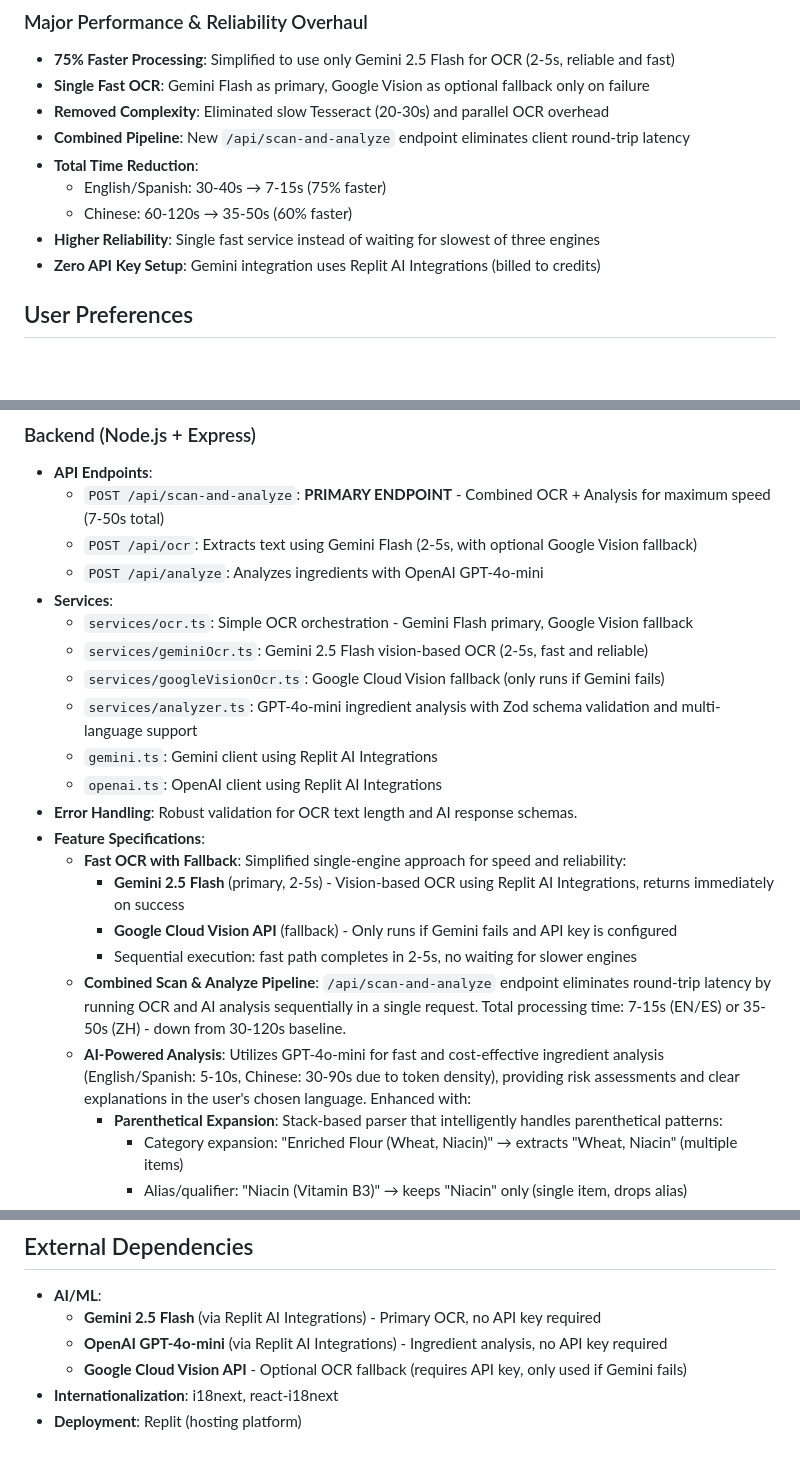
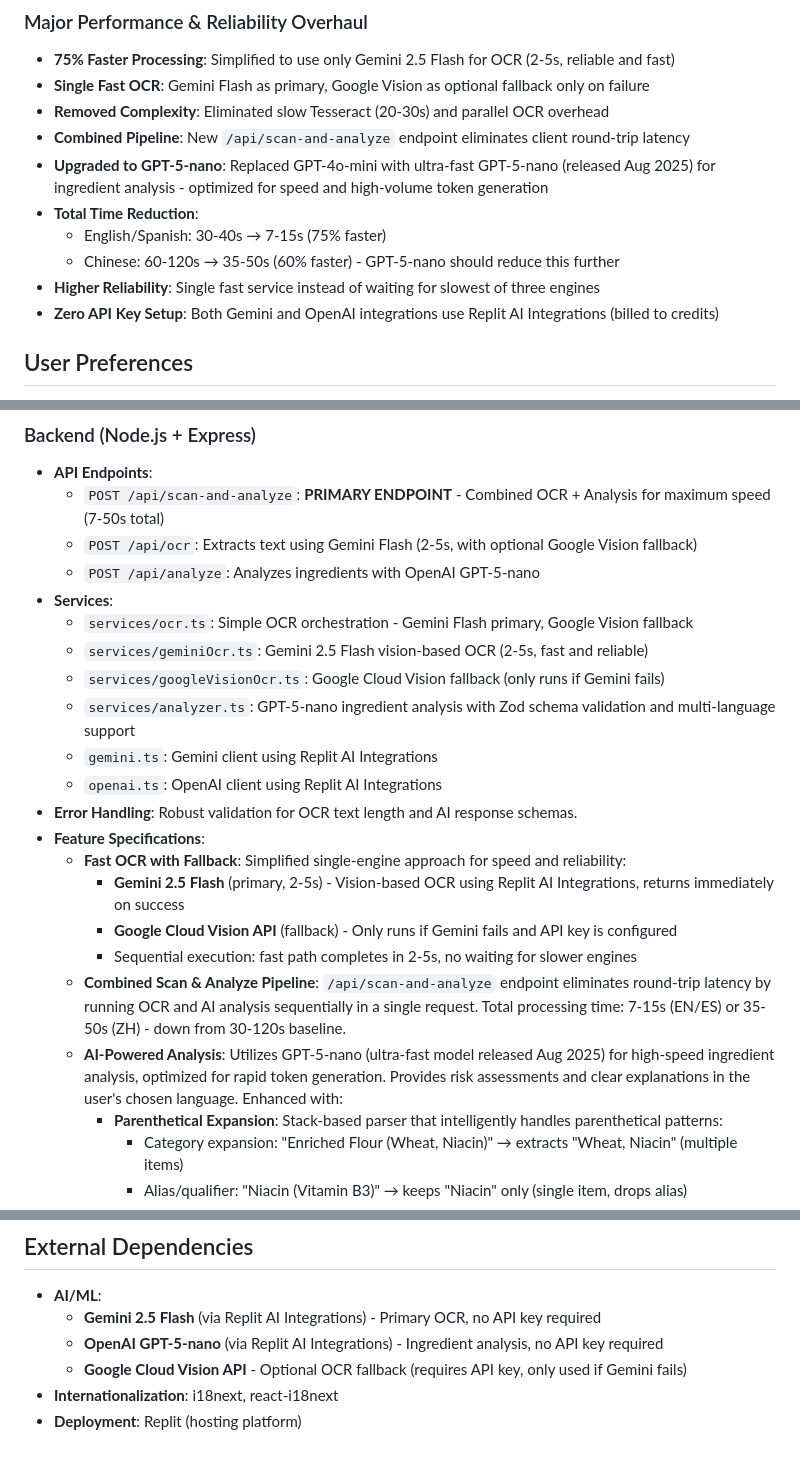
Before and after one commit to dave-huang/Auraly, a Markdown page: replit.md, 3 parts joined by grey strips. Rendered like a GitHub page; blank space fills up the shorter version.

Commit message:
Upgrade AI model to improve ingredient analysis speed and efficiency
Replace GPT-4o-mini with GPT-5-nano in the `/api/analyze` and `/api/scan-and-analyze` endpoints to reduce processing times.

Replit-Commit-Author: Agent
Replit-Commit-Session-Id: b65f3c7b-6c4b-47de-a98c-4af3b6f5d0da
Replit-Commit-Checkpoint-Type: intermediate_checkpoint
Replit-Commit-Event-Id: d634c175-7aab-426a-b261-e9b7450b36c0
Replit-Commit-Screenshot-Url: https://storage.googleapis.com/screenshot-production-us-central1/6ebd1906-a1a4-491b-ace8-83e9769e272e/b65f3c7b-6c4b-47de-a98c-4af3b6f5d0da/g5lF9d0

```diff
--- a/replit.md
+++ b/replit.md
@@ -9,11 +9,12 @@ Auraly is a mobile-friendly web application designed to help users understand th
 - **Single Fast OCR**: Gemini Flash as primary, Google Vision as optional fallback only on failure
 - **Removed Complexity**: Eliminated slow Tesseract (20-30s) and parallel OCR overhead
 - **Combined Pipeline**: New `/api/scan-and-analyze` endpoint eliminates client round-trip latency
+- **Upgraded to GPT-5-nano**: Replaced GPT-4o-mini with ultra-fast GPT-5-nano (released Aug 2025) for ingredient analysis - optimized for speed and high-volume token generation
 - **Total Time Reduction**:
   * English/Spanish: 30-40s → 7-15s (75% faster)
-  * Chinese: 60-120s → 35-50s (60% faster)
+  * Chinese: 60-120s → 35-50s (60% faster) - GPT-5-nano should reduce this further
 - **Higher Reliability**: Single fast service instead of waiting for slowest of three engines
-- **Zero API Key Setup**: Gemini integration uses Replit AI Integrations (billed to credits)
+- **Zero API Key Setup**: Both Gemini and OpenAI integrations use Replit AI Integrations (billed to credits)
 
 ## User Preferences
 - Privacy-focused: No user accounts, images not stored on server
@@ -39,12 +40,12 @@ Auraly is a mobile-friendly web application designed to help users understand th
 - **API Endpoints**:
     - `POST /api/scan-and-analyze`: **PRIMARY ENDPOINT** - Combined OCR + Analysis for maximum speed (7-50s total)
     - `POST /api/ocr`: Extracts text using Gemini Flash (2-5s, with optional Google Vision fallback)
-    - `POST /api/analyze`: Analyzes ingredients with OpenAI GPT-4o-mini
+    - `POST /api/analyze`: Analyzes ingredients with OpenAI GPT-5-nano
 - **Services**:
     - `services/ocr.ts`: Simple OCR orchestration - Gemini Flash primary, Google Vision fallback
     - `services/geminiOcr.ts`: Gemini 2.5 Flash vision-based OCR (2-5s, fast and reliable)
     - `services/googleVisionOcr.ts`: Google Cloud Vision fallback (only runs if Gemini fails)
-    - `services/analyzer.ts`: GPT-4o-mini ingredient analysis with Zod schema validation and multi-language support
+    - `services/analyzer.ts`: GPT-5-nano ingredient analysis with Zod schema validation and multi-language support
     - `gemini.ts`: Gemini client using Replit AI Integrations
     - `openai.ts`: OpenAI client using Replit AI Integrations
 - **Error Handling**: Robust validation for OCR text length and AI response schemas.
@@ -54,7 +55,7 @@ Auraly is a mobile-friendly web application designed to help users understand th
       * **Google Cloud Vision API** (fallback) - Only runs if Gemini fails and API key is configured
       * Sequential execution: fast path completes in 2-5s, no waiting for slower engines
     - **Combined Scan & Analyze Pipeline**: `/api/scan-and-analyze` endpoint eliminates round-trip latency by running OCR and AI analysis sequentially in a single request. Total processing time: 7-15s (EN/ES) or 35-50s (ZH) - down from 30-120s baseline.
-    - **AI-Powered Analysis**: Utilizes GPT-4o-mini for fast and cost-effective ingredient analysis (English/Spanish: 5-10s, Chinese: 30-90s due to token density), providing risk assessments and clear explanations in the user's chosen language. Enhanced with:
+    - **AI-Powered Analysis**: Utilizes GPT-5-nano (ultra-fast model released Aug 2025) for high-speed ingredient analysis, optimized for rapid token generation. Provides risk assessments and clear explanations in the user's chosen language. Enhanced with:
       - **Parenthetical Expansion**: Stack-based parser that intelligently handles parenthetical patterns:
         * Category expansion: "Enriched Flour (Wheat, Niacin)" → extracts "Wheat, Niacin" (multiple items)
         * Alias/qualifier: "Niacin (Vitamin B3)" → keeps "Niacin" only (single item, drops alias)
@@ -89,7 +90,7 @@ Auraly is a mobile-friendly web application designed to help users understand th
 ## External Dependencies
 - **AI/ML**:
     - **Gemini 2.5 Flash** (via Replit AI Integrations) - Primary OCR, no API key required
-    - **OpenAI GPT-4o-mini** (via Replit AI Integrations) - Ingredient analysis, no API key required
+    - **OpenAI GPT-5-nano** (via Replit AI Integrations) - Ingredient analysis, no API key required
     - **Google Cloud Vision API** - Optional OCR fallback (requires API key, only used if Gemini fails)
 - **Internationalization**: i18next, react-i18next
 - **Deployment**: Replit (hosting platform)
```
